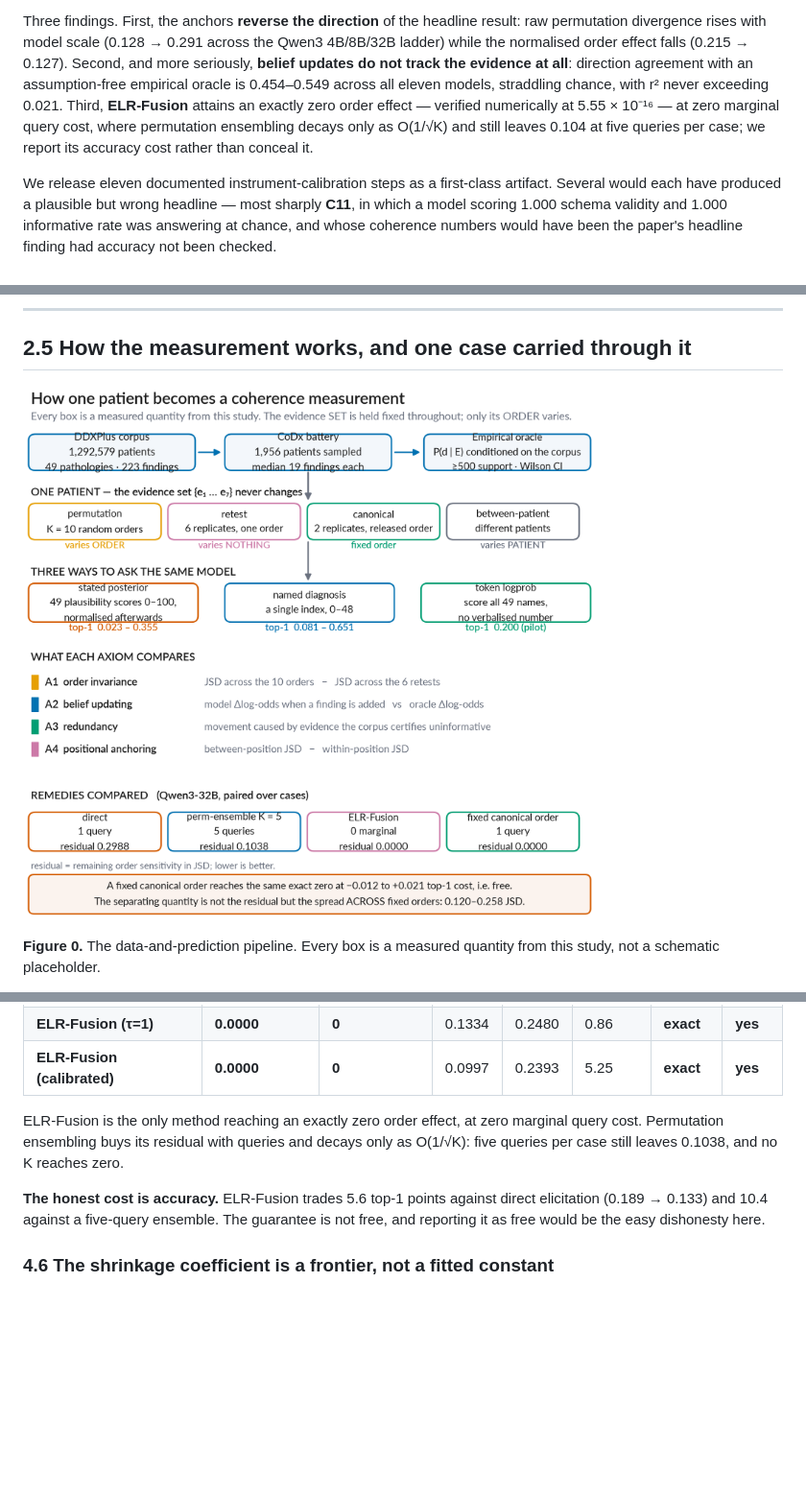
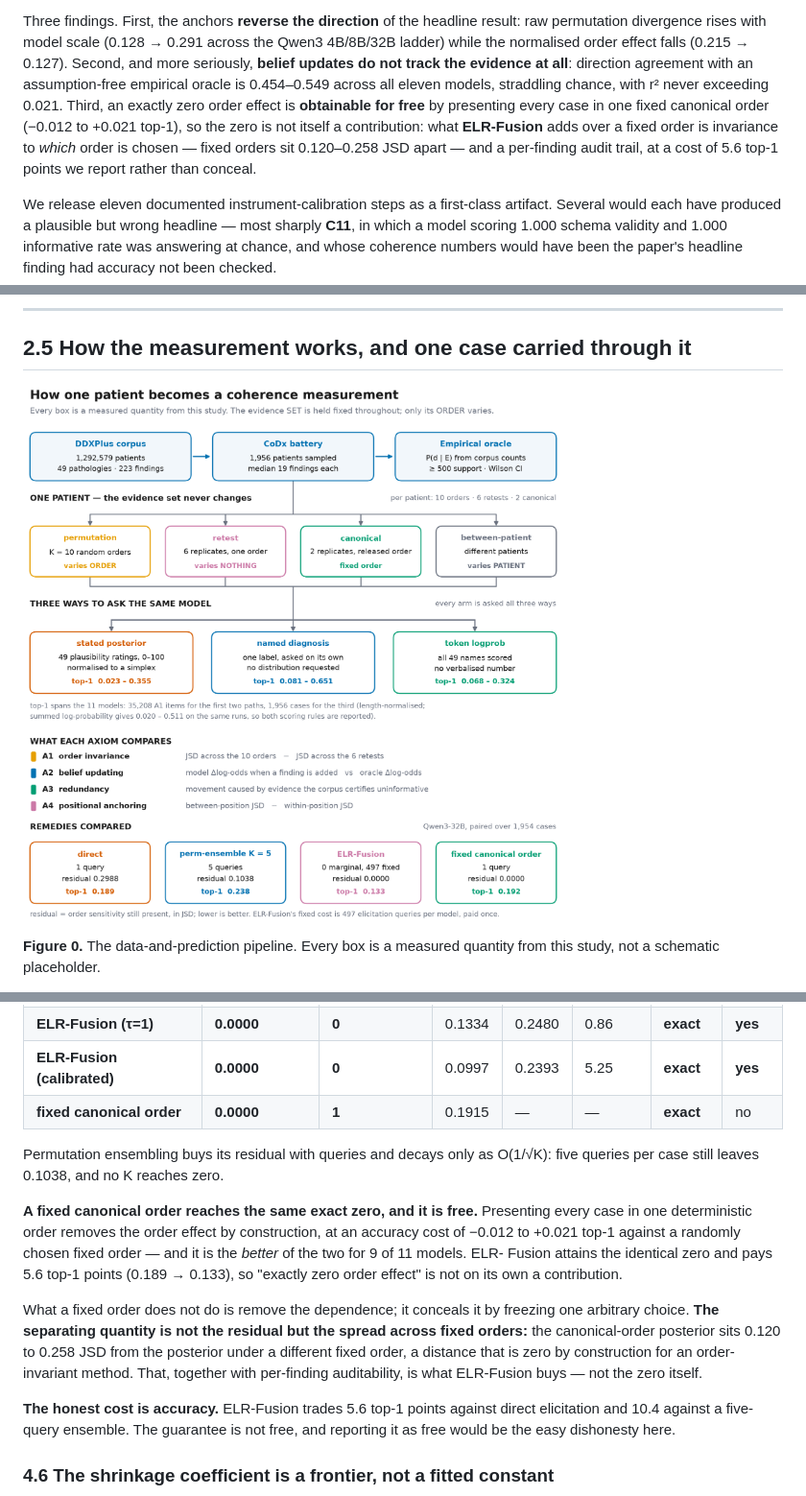
Before and after one commit to GIND123/Probabilistic-Coherence-as-a-Test-of-Clinical-Reasoning-in-Language-Models, a Markdown page: README.md, 3 parts joined by grey strips. Shown: that part at 96% size. Drawn GitHub-style; pictures changed too: reports/figures/fig15_pipeline.png; blank space fills up the shorter version.

```diff
--- a/README.md
+++ b/README.md
@@ -29,10 +29,12 @@ the Qwen3 4B/8B/32B ladder) while the normalised order effect falls
 (0.215 → 0.127). Second, and more seriously, **belief updates do not track the
 evidence at all**: direction agreement with an assumption-free empirical oracle
 is 0.454–0.549 across all eleven models, straddling chance, with r² never
-exceeding 0.021. Third, **ELR-Fusion** attains an exactly zero order effect —
-verified numerically at 5.55 × 10⁻¹⁶ — at zero marginal query cost, where
-permutation ensembling decays only as O(1/√K) and still leaves 0.104 at five
-queries per case; we report its accuracy cost rather than conceal it.
+exceeding 0.021. Third, an exactly zero order effect is **obtainable for free**
+by presenting every case in one fixed canonical order (−0.012 to +0.021 top-1),
+so the zero is not itself a contribution: what **ELR-Fusion** adds over a fixed
+order is invariance to *which* order is chosen — fixed orders sit 0.120–0.258
+JSD apart — and a per-finding audit trail, at a cost of 5.6 top-1 points we
+report rather than conceal.
 
 We release eleven documented instrument-calibration steps as a first-class
 artifact. Several would each have produced a plausible but wrong headline —
@@ -377,16 +382,28 @@ Paired over the cases every method produced, for `qwen3-32b-nothink`:
 | perm-ensemble K=5 | 0.1038 | 5 | **0.2377** | **0.4443** | 4.53 | approx | no |
 | **ELR-Fusion (τ=1)** | **0.0000** | **0** | 0.1334 | 0.2480 | 0.86 | **exact** | **yes** |
 | **ELR-Fusion (calibrated)** | **0.0000** | **0** | 0.0997 | 0.2393 | 5.25 | **exact** | **yes** |
+| **fixed canonical order** | **0.0000** | **1** | 0.1915 | — | — | **exact** | no |
 
-ELR-Fusion is the only method reaching an exactly zero order effect, at zero
-marginal query cost. Permutation ensembling buys its residual with queries and
-decays only as O(1/√K): five queries per case still leaves 0.1038, and no K
-reaches zero.
+Permutation ensembling buys its residual with queries and decays only as
+O(1/√K): five queries per case still leaves 0.1038, and no K reaches zero.
+
+**A fixed canonical order reaches the same exact zero, and it is free.**
+Presenting every case in one deterministic order removes the order effect by
+construction, at an accuracy cost of −0.012 to +0.021 top-1 against a randomly
+chosen fixed order — and it is the *better* of the two for 9 of 11 models. ELR-
+Fusion attains the identical zero and pays 5.6 top-1 points (0.189 → 0.133),
+so "exactly zero order effect" is not on its own a contribution.
+
+What a fixed order does not do is remove the dependence; it conceals it by
+freezing one arbitrary choice. **The separating quantity is not the residual
+but the spread across fixed orders:** the canonical-order posterior sits 0.120
+to 0.258 JSD from the posterior under a different fixed order, a distance that
+is zero by construction for an order-invariant method. That, together with
+per-finding auditability, is what ELR-Fusion buys — not the zero itself.
 
 **The honest cost is accuracy.** ELR-Fusion trades 5.6 top-1 points against
-direct elicitation (0.189 → 0.133) and 10.4 against a five-query ensemble. The
-guarantee is not free, and reporting it as free would be the easy dishonesty
-here.
+direct elicitation and 10.4 against a five-query ensemble. The guarantee is not
+free, and reporting it as free would be the easy dishonesty here.
 
 ### 4.6 The shrinkage coefficient is a frontier, not a fitted constant
 
```
Also changed, not shown: other parts of README.md (+4 -1 lines), 4 other files.
